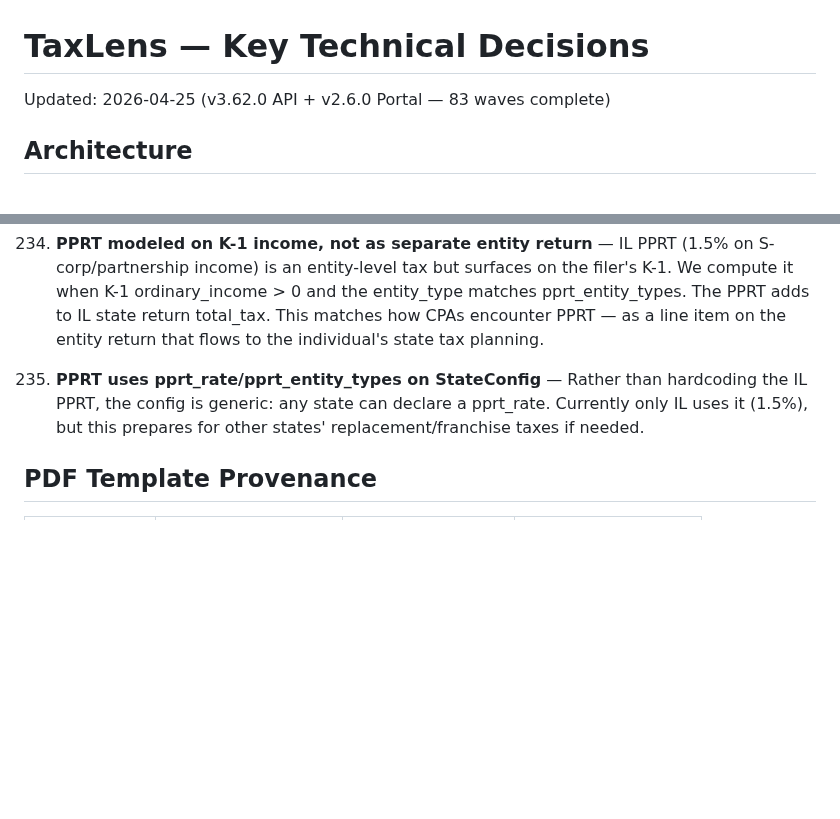
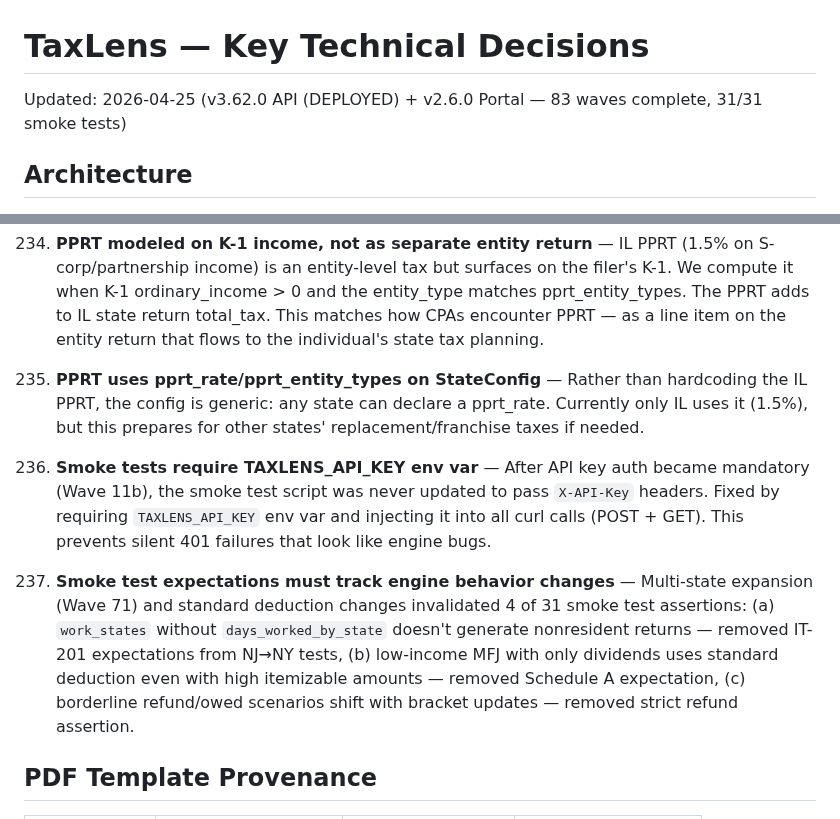
Before and after one commit to devopseng99/taxlens, a Markdown page: DECISIONS.md, 2 parts joined by grey strips. GitHub-like rendering; blank space fills up the shorter version.

Commit message:
Add decisions #236-237: smoke test auth + expectation staleness patterns
Documented lessons from v3.62.0 deployment validation:
- #236: Smoke tests need TAXLENS_API_KEY after auth became mandatory
- #237: Test expectations drift with engine behavior changes (states, brackets)

Co-Authored-By: Claude Opus 4.6 <noreply@anthropic.com>

```diff
--- a/DECISIONS.md
+++ b/DECISIONS.md
@@ -1,6 +1,6 @@
 # TaxLens — Key Technical Decisions
 
-Updated: 2026-04-25 (v3.62.0 API + v2.6.0 Portal — 83 waves complete)
+Updated: 2026-04-25 (v3.62.0 API (DEPLOYED) + v2.6.0 Portal — 83 waves complete, 31/31 smoke tests)
 
 ## Architecture
 
@@ -728,6 +728,10 @@ Updated: 2026-04-25 (v3.62.0 API + v2.6.0 Portal — 83 waves complete)
 
 235. **PPRT uses pprt_rate/pprt_entity_types on StateConfig** — Rather than hardcoding the IL PPRT, the config is generic: any state can declare a pprt_rate. Currently only IL uses it (1.5%), but this prepares for other states' replacement/franchise taxes if needed.
 
+236. **Smoke tests require TAXLENS_API_KEY env var** — After API key auth became mandatory (Wave 11b), the smoke test script was never updated to pass `X-API-Key` headers. Fixed by requiring `TAXLENS_API_KEY` env var and injecting it into all curl calls (POST + GET). This prevents silent 401 failures that look like engine bugs.
+
+237. **Smoke test expectations must track engine behavior changes** — Multi-state expansion (Wave 71) and standard deduction changes invalidated 4 of 31 smoke test assertions: (a) `work_states` without `days_worked_by_state` doesn't generate nonresident returns — removed IT-201 expectations from NJ→NY tests, (b) low-income MFJ with only dividends uses standard deduction even with high itemizable amounts — removed Schedule A expectation, (c) borderline refund/owed scenarios shift with bracket updates — removed strict refund assertion.
+
 ## PDF Template Provenance
 
 | Template | Source | SHA256 (first 8) | Match |
```
Also changed, not shown: NEXT-STEPS.md (+1 -1 lines).
